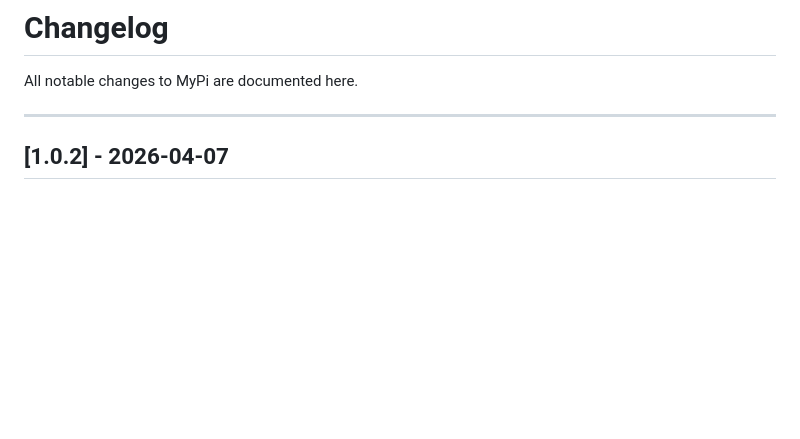
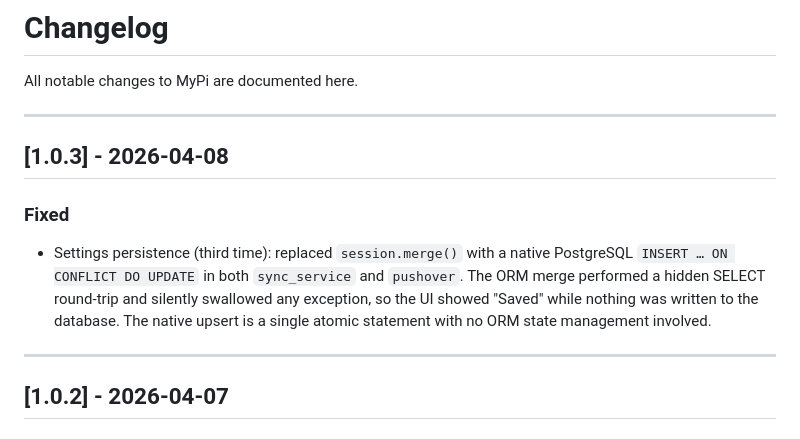
Before and after one commit to theojamesvibes/mypi, a Markdown page: CHANGELOG.md, the part around the change. Drawn GitHub-style; blank space fills up the shorter version.

Commit message:
Add 1.0.3 changelog entry
Co-Authored-By: Claude Sonnet 4.6 <noreply@anthropic.com>

```diff
--- a/CHANGELOG.md
+++ b/CHANGELOG.md
@@ -1,6 +1,13 @@
 # Changelog
 
 All notable changes to MyPi are documented here.
+
+---
+
+## [1.0.3] - 2026-04-08
+
+### Fixed
+- Settings persistence (third time): replaced `session.merge()` with a native PostgreSQL `INSERT … ON CONFLICT DO UPDATE` in both `sync_service` and `pushover`. The ORM merge performed a hidden SELECT round-trip and silently swallowed any exception, so the UI showed "Saved" while nothing was written to the database. The native upsert is a single atomic statement with no ORM state management involved.
 
 ---
 
```
